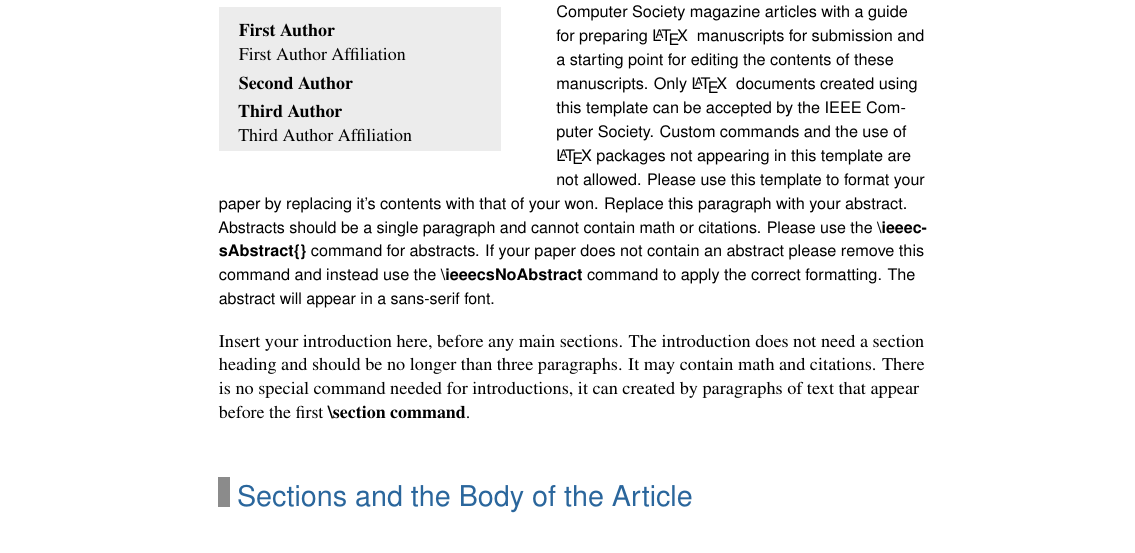
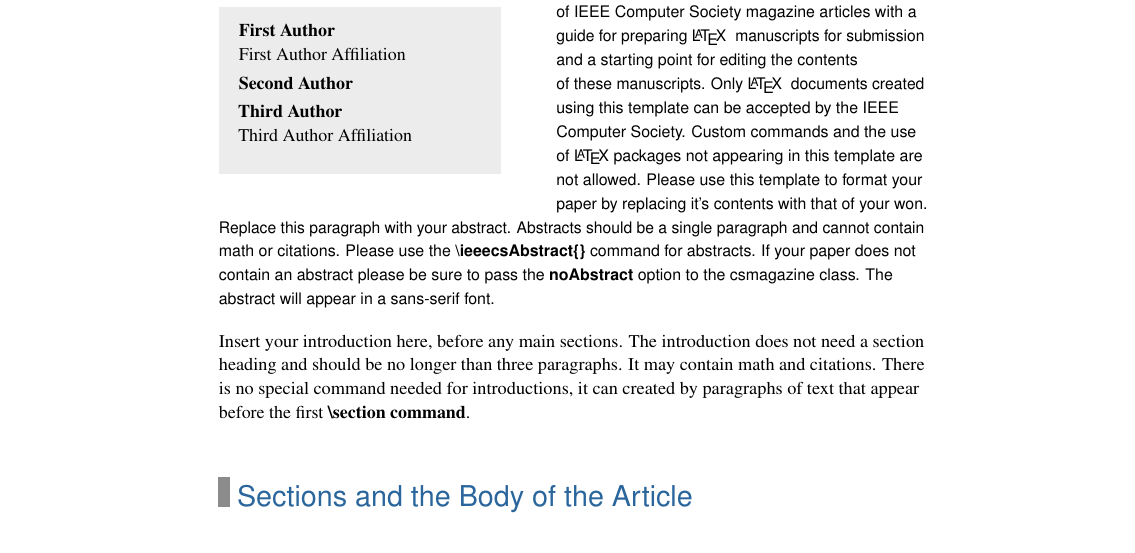
Before and after one commit to sdwareham/CS-LaTeX, a LaTeX document (cs.tex, which reads csmagazine.cls): part of page 1 of 6, cut so that both start at the same text. Compiled offline with pdfLaTeX.

Commit message:
Add files via upload

```diff
--- a/cs.tex
+++ b/cs.tex
@@ -108,15 +105,19 @@
 %%                                          %%
 %%%%%%%%%%%%%%%%%%%%%%%%%%%%%%%%%%%%%%%%%%%%%%
 
+%Computer Society style is \raggedright for the abstract
+\raggedright
 
-\ieeecsAbstract{This template (cs.tex) provides authors of IEEE Computer Society magazine articles with a guide for preparing \LaTeX~ manuscripts for submission and a starting point for editing the contents of these manuscripts. Only \LaTeX~ documents created using this template can be accepted by the IEEE Computer Society. Custom commands and the use of \LaTeX\ packages not appearing in this template are not allowed. Please use this template to format your paper by replacing it's contents with that of your won. Replace this paragraph with your abstract. Abstracts should be a single paragraph and cannot contain math or citations. Please use the \textbf{\textbackslash{}ieeecsAbstract\{\}} command for abstracts. If your paper does not contain an abstract please remove this command and instead use the \textbf{\textbackslash{}ieeecsNoAbstract} command to apply the correct formatting. The abstract will appear in a sans-serif font.}
+\ieeecsAbstract{This template (cs.tex) provides authors of IEEE Computer Society magazine articles with a guide for preparing \LaTeX~ manuscripts for submission and a starting point for editing the contents of these manuscripts. Only \LaTeX~ documents created using this template can be accepted by the IEEE Computer Society. Custom commands and the use of \LaTeX\ packages not appearing in this template are not allowed. Please use this template to format your paper by replacing it's contents with that of your won. Replace this paragraph with your abstract. Abstracts should be a single paragraph and cannot contain math or citations. Please use the \textbf{\textbackslash{}ieeecsAbstract\{\}} command for abstracts. If your paper does not contain an abstract please be sure to pass the \textbf{noAbstract} option to the csmagazine class. The abstract will appear in a sans-serif font.}
 
+%Computer Society style is \RaggedRight for the article body
+\RaggedRight
 
 
 %%%%%%%%%%%%%%%%%%%%%%%%%%%%%%%%%%%%%%%%%%%%%%
 %%                                          %%
 %% The introduction starts below            %%
-%% You may have several intro. 				%%
+%% You may have several introduction		%%
 %% paragraphs.                              %%
 %%                                          %%
 %%%%%%%%%%%%%%%%%%%%%%%%%%%%%%%%%%%%%%%%%%%%%%
--- a/csmagazine.cls
+++ b/csmagazine.cls
@@ -396,8 +396,8 @@
 %============= Author Bios ==============
 
 \newenvironment{ieeecsAuthorBio}
-{\noindent}{\vspace*{1em}}
-
+%{\noindent}{\vspace*{1em}}
+{\par\noindent\ignorespaces}{\vspace*{1em}}
 
 %============= Option notes that will not be displayed ==============
 
```
Also changed, not shown: ieeeCSBib.bst (+3 -2 lines), cs.tex (5 more changed lines).
